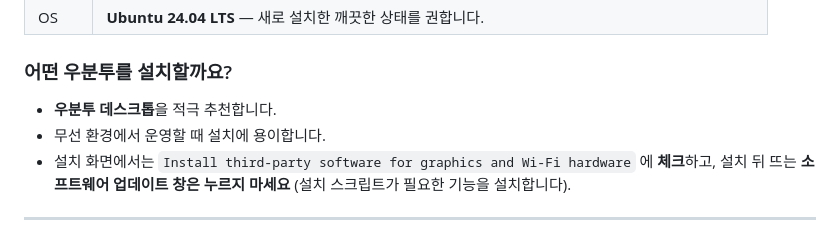
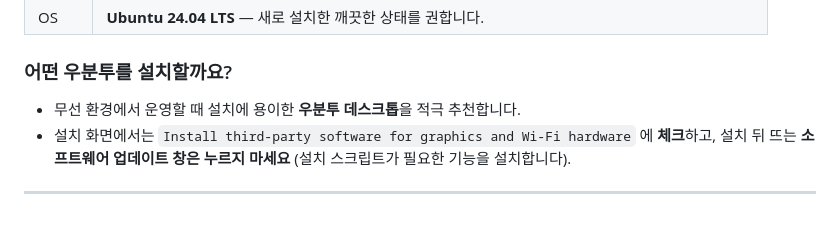
Before and after one commit to newnnewer/kait-class, a Markdown page: README.md, the part around the change. GitHub-like rendering.

Commit message:
Rephrase recommendation for Ubuntu Desktop installation

```diff
--- a/README.md
+++ b/README.md
@@ -39,8 +39,7 @@ KAIT-CLASS 는 AI 사용 자체를 막으려는 것이 아니라, **코드를
 
 ### 어떤 우분투를 설치할까요?
 
--  **우분투 데스크톱**을 적극 추천합니다.
--  무선 환경에서 운영할 때 설치에 용이합니다.
+-  무선 환경에서 운영할 때 설치에 용이한 **우분투 데스크톱**을 적극 추천합니다.
 -  설치 화면에서는
 `Install third-party software for graphics and Wi-Fi hardware` 에 **체크**하고,
 설치 뒤 뜨는 **소프트웨어 업데이트 창은 누르지 마세요** (설치 스크립트가 필요한 기능을 설치합니다).
```
